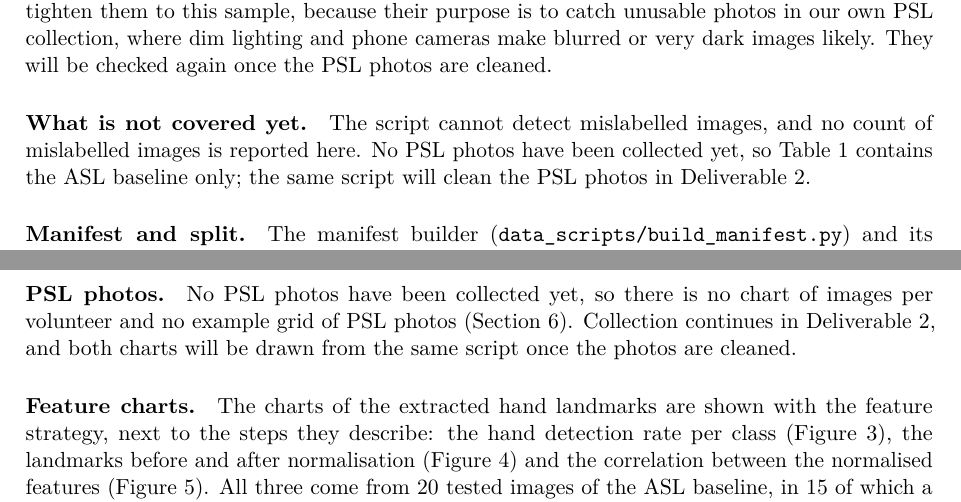
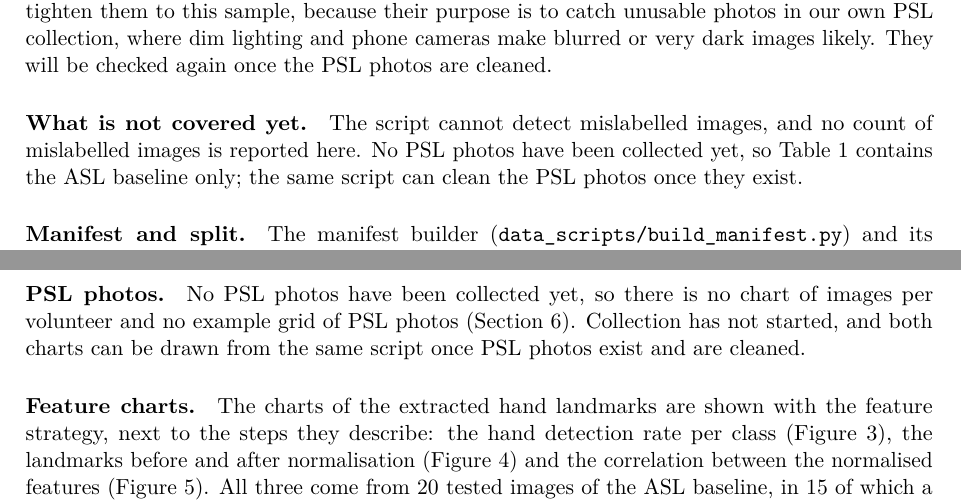
Before and after one commit to anasrashid369/signbridge-pk, a LaTeX paper (docs/report/main.tex, which reads docs/report/sections/data_cleaning.tex, docs/report/sections/eda.tex): two parts of pages 13 and 22 of 58, joined at a grey line, cut so that both start at the same text. Compiled offline with pdfLaTeX.

Commit message:
docs(report): remove deliverable wording from the data sections

```diff
--- a/docs/report/sections/data_cleaning.tex
+++ b/docs/report/sections/data_cleaning.tex
@@ -31,9 +31,9 @@ The script was run on the ASL sample supplied by the team, which has 100 images
 
 \paragraph{Blur and brightness.} The final thresholds are the values in \texttt{configs/data.yaml}: blur threshold 100, brightness limits 40 and 220, and a minimum side of 64 pixels. The blur scores of the sample range from 347 to 1{,}766, with 1\% of the images below 485 and 5\% below 663, so a threshold of 100 lies far below every image (Figure~\ref{fig:blur-scores}). The mean brightness values range from about 70 to 186, inside the limits (Figure~\ref{fig:brightness}); the four brightest images, with means from 177 to 186, all belong to the \texttt{nothing} class, which shows an empty background. We looked at the blurriest and the darkest images and judged them usable. We kept the thresholds and did not tighten them to this sample, because their purpose is to catch unusable photos in our own PSL collection, where dim lighting and phone cameras make blurred or very dark images likely. They will be checked again once the PSL photos are cleaned.
 
-\paragraph{What is not covered yet.} The script cannot detect mislabelled images, and no count of mislabelled images is reported here. No PSL photos have been collected yet, so Table~\ref{tab:cleaning-counts} contains the ASL baseline only; the same script will clean the PSL photos in Deliverable~2.
+\paragraph{What is not covered yet.} The script cannot detect mislabelled images, and no count of mislabelled images is reported here. No PSL photos have been collected yet, so Table~\ref{tab:cleaning-counts} contains the ASL baseline only; the same script can clean the PSL photos once they exist.
 
-\paragraph{Manifest and split.} The manifest builder (\texttt{data\_scripts/build\_manifest.py}) and its person-wise train, validation and test split were merged early and are covered by tests, including one that fails if a volunteer appears in two splits; they will be used in Deliverable~2, once PSL photos exist.
+\paragraph{Manifest and split.} The manifest builder (\texttt{data\_scripts/build\_manifest.py}) and its person-wise train, validation and test split were merged early and are covered by tests, including one that fails if a volunteer appears in two splits; they can be used once PSL photos exist.
 
 \safefigure{blur_scores.png}{Distribution of blur scores (variance of the Laplacian) with the blur threshold, for all 2{,}900 images of the ASL baseline sample (100 per class).}{fig:blur-scores}
 
--- a/docs/report/sections/eda.tex
+++ b/docs/report/sections/eda.tex
@@ -22,6 +22,6 @@ The grid shows the first image of each class in file-name order, as it is stored
 
 All 2{,}900 ASL images are 200 by 200 pixels, so the sample has no variation in size. For the image-based model they are resized to the size set by \texttt{image.size} in the configuration.
 
-\paragraph{PSL photos.} No PSL photos have been collected yet, so there is no chart of images per volunteer and no example grid of PSL photos (Section~\ref{sec:data-collection}). Collection continues in Deliverable~2, and both charts will be drawn from the same script once the photos are cleaned.
+\paragraph{PSL photos.} No PSL photos have been collected yet, so there is no chart of images per volunteer and no example grid of PSL photos (Section~\ref{sec:data-collection}). Collection has not started, and both charts can be drawn from the same script once PSL photos exist and are cleaned.
 
 \paragraph{Feature charts.} The charts of the extracted hand landmarks are shown with the feature strategy, next to the steps they describe: the hand detection rate per class (Figure~\ref{fig:detection-rate}), the landmarks before and after normalisation (Figure~\ref{fig:normalization}) and the correlation between the normalised features (Figure~\ref{fig:feature-correlation}). All three come from 20 tested images of the ASL baseline, in 15 of which a hand was detected (Section~\ref{sec:feature-results}).
```
Also changed, not shown: docs/report/sections/data_collection.tex (+2 -2 lines).
